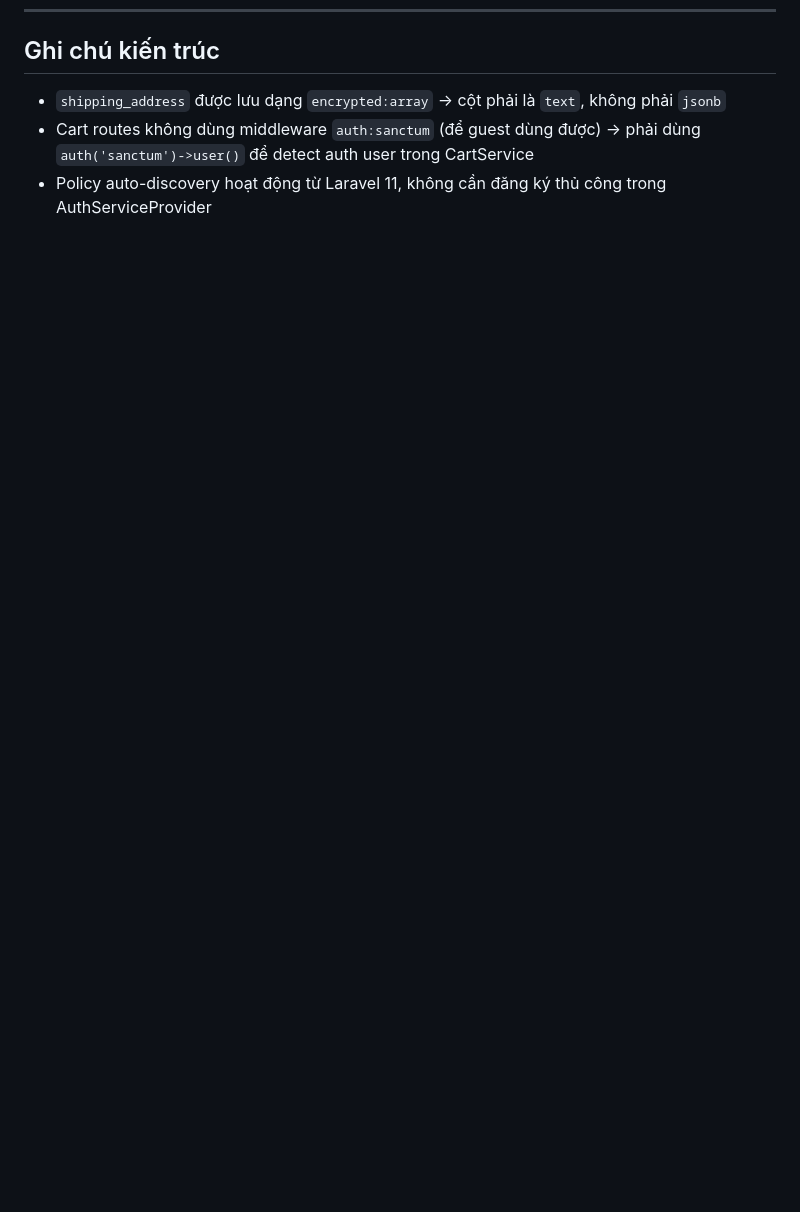
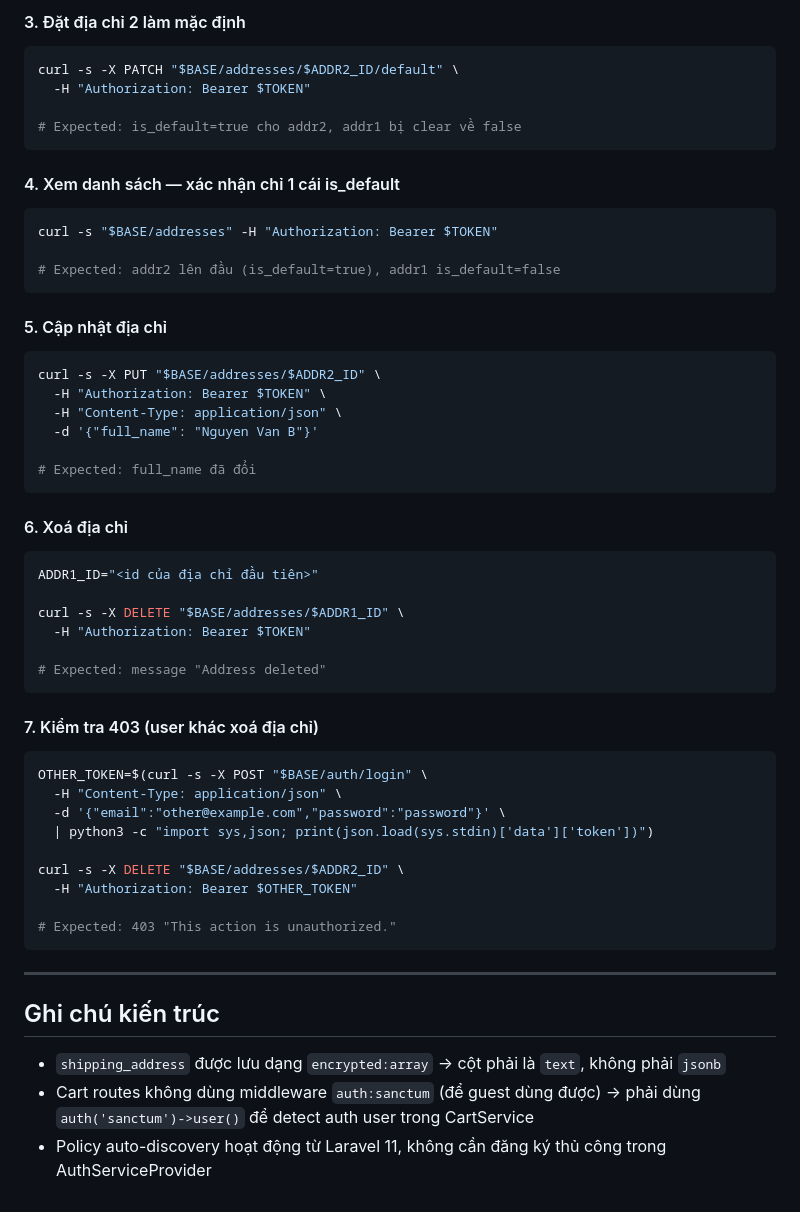
Before and after one commit to spaceCadetVUX/laravel13Vux, a Markdown page: doc/note.md, the part around one of its changes. Drawn GitHub-style; blank space fills up the shorter version.

````diff
--- a/doc/note.md
+++ b/doc/note.md
@@ -196,3 +270,58 @@ PHP
+#### 3. Đặt địa chỉ 2 làm mặc định
+
+```bash
+curl -s -X PATCH "$BASE/addresses/$ADDR2_ID/default" \
+  -H "Authorization: Bearer $TOKEN"
+
+# Expected: is_default=true cho addr2, addr1 bị clear về false
+```
+
+#### 4. Xem danh sách — xác nhận chỉ 1 cái is_default
+
+```bash
+curl -s "$BASE/addresses" -H "Authorization: Bearer $TOKEN"
+
+# Expected: addr2 lên đầu (is_default=true), addr1 is_default=false
+```
+
+#### 5. Cập nhật địa chỉ
+
+```bash
+curl -s -X PUT "$BASE/addresses/$ADDR2_ID" \
+  -H "Authorization: Bearer $TOKEN" \
+  -H "Content-Type: application/json" \
+  -d '{"full_name": "Nguyen Van B"}'
+
+# Expected: full_name đã đổi
+```
+
+#### 6. Xoá địa chỉ
+
+```bash
+ADDR1_ID="<id của địa chỉ đầu tiên>"
+
+curl -s -X DELETE "$BASE/addresses/$ADDR1_ID" \
+  -H "Authorization: Bearer $TOKEN"
+
+# Expected: message "Address deleted"
+```
+
+#### 7. Kiểm tra 403 (user khác xoá địa chỉ)
+
+```bash
+OTHER_TOKEN=$(curl -s -X POST "$BASE/auth/login" \
+  -H "Content-Type: application/json" \
+  -d '{"email":"other@example.com","password":"password"}' \
+  | python3 -c "import sys,json; print(json.load(sys.stdin)['data']['token'])")
+
+curl -s -X DELETE "$BASE/addresses/$ADDR2_ID" \
+  -H "Authorization: Bearer $OTHER_TOKEN"
+
+# Expected: 403 "This action is unauthorized."
+```
+
+---
+
 ## Ghi chú kiến trúc
 
 - `shipping_address` được lưu dạng `encrypted:array` → cột phải là `text`, không phải `jsonb`
````
Also changed, not shown: other parts of doc/note.md (+74 -0 lines).
